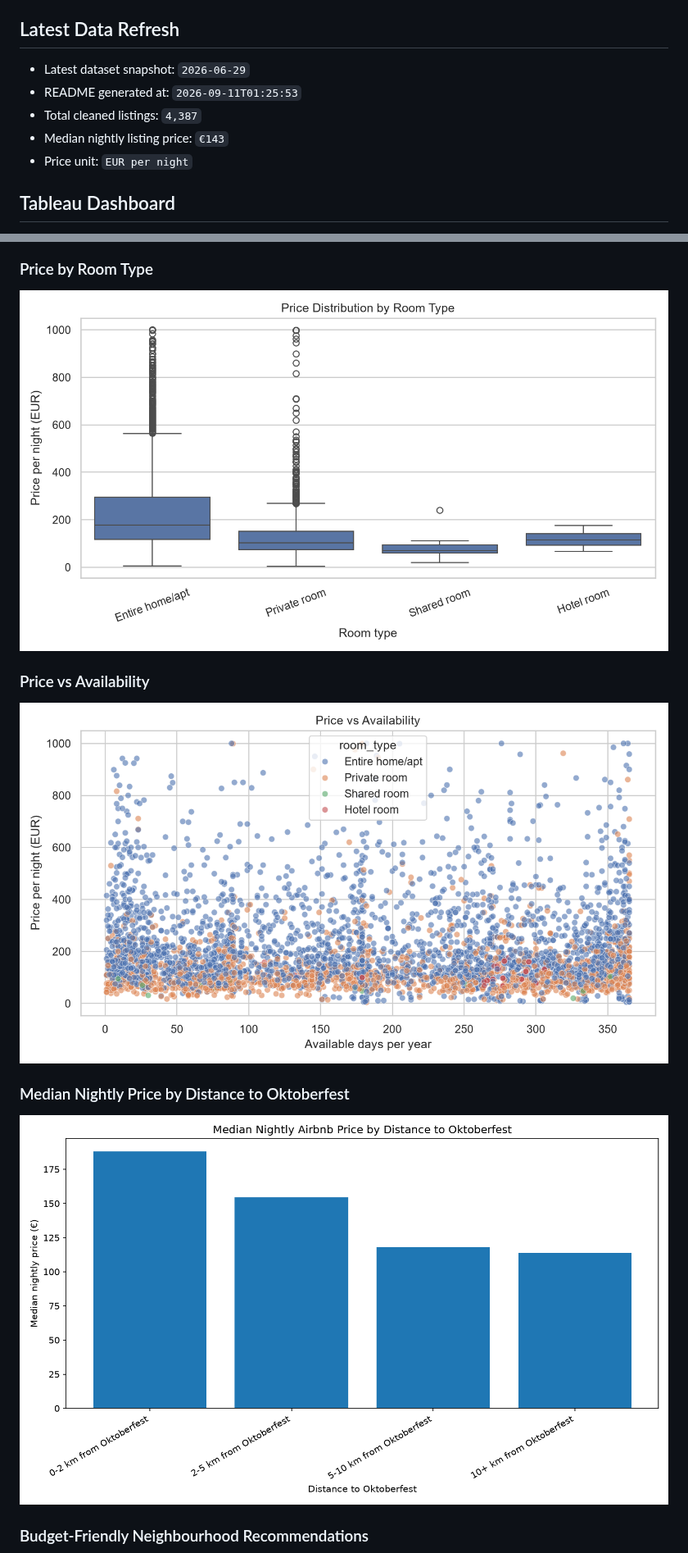
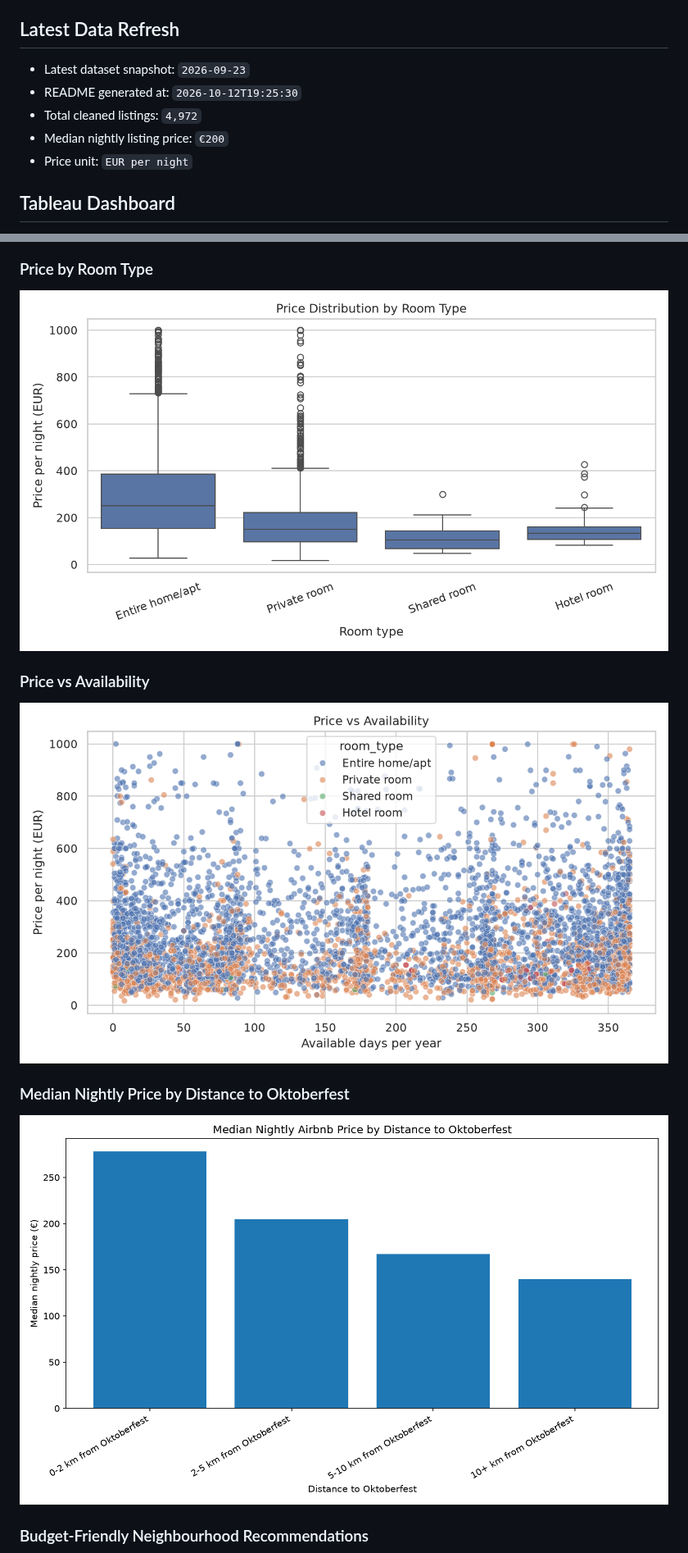
Before and after one commit to CorbyVo/Munich_Airbnb_Analysis, a Markdown page: README.md, 2 parts joined by grey strips. Shown at 82% size. Drawn GitHub-style; pictures changed too: images/price_by_distance_band.png, images/price_by_room_type.png, images/price_vs_availability.png.

Commit message:
Update generated Airbnb analysis outputs

```diff
--- a/README.md
+++ b/README.md
@@ -10,10 +10,10 @@ The project also includes cleaned historical data storage in SQLite and local wo
 
 ## Latest Data Refresh
 
-- Latest dataset snapshot: `2026-06-29`
-- README generated at: `2026-09-11T01:25:53`
-- Total cleaned listings: `4,387`
-- Median nightly listing price: `€143`
+- Latest dataset snapshot: `2026-09-23`
+- README generated at: `2026-10-12T19:25:30`
+- Total cleaned listings: `4,972`
+- Median nightly listing price: `€200`
 - Price unit: `EUR per night`
 
 ## Tableau Dashboard
```
Also changed, not shown: other parts of README.md (+19 -19 lines), images/budget_neighbourhood_recommendations.png, images/top_neighbourhoods_by_price.png, 8 other files.
